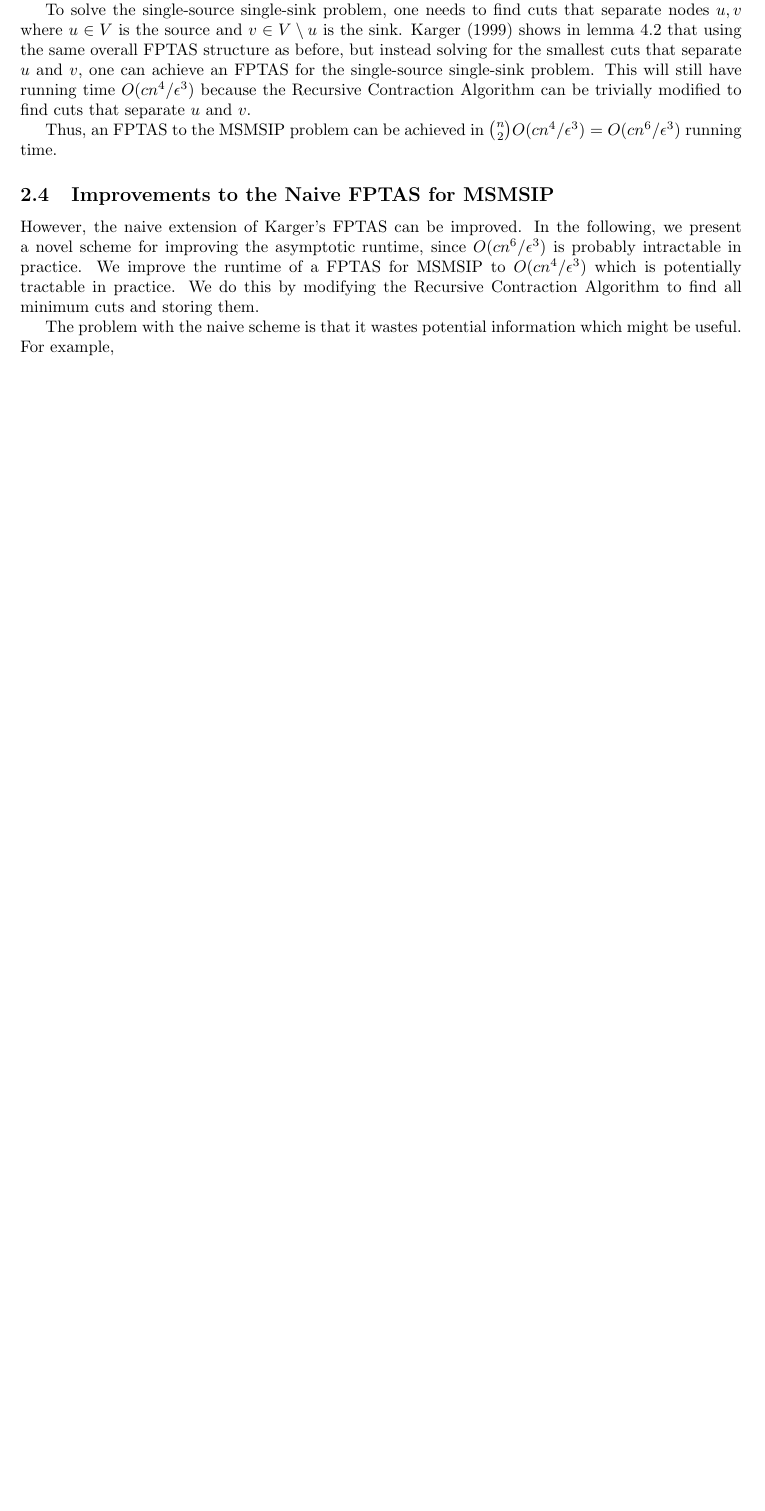
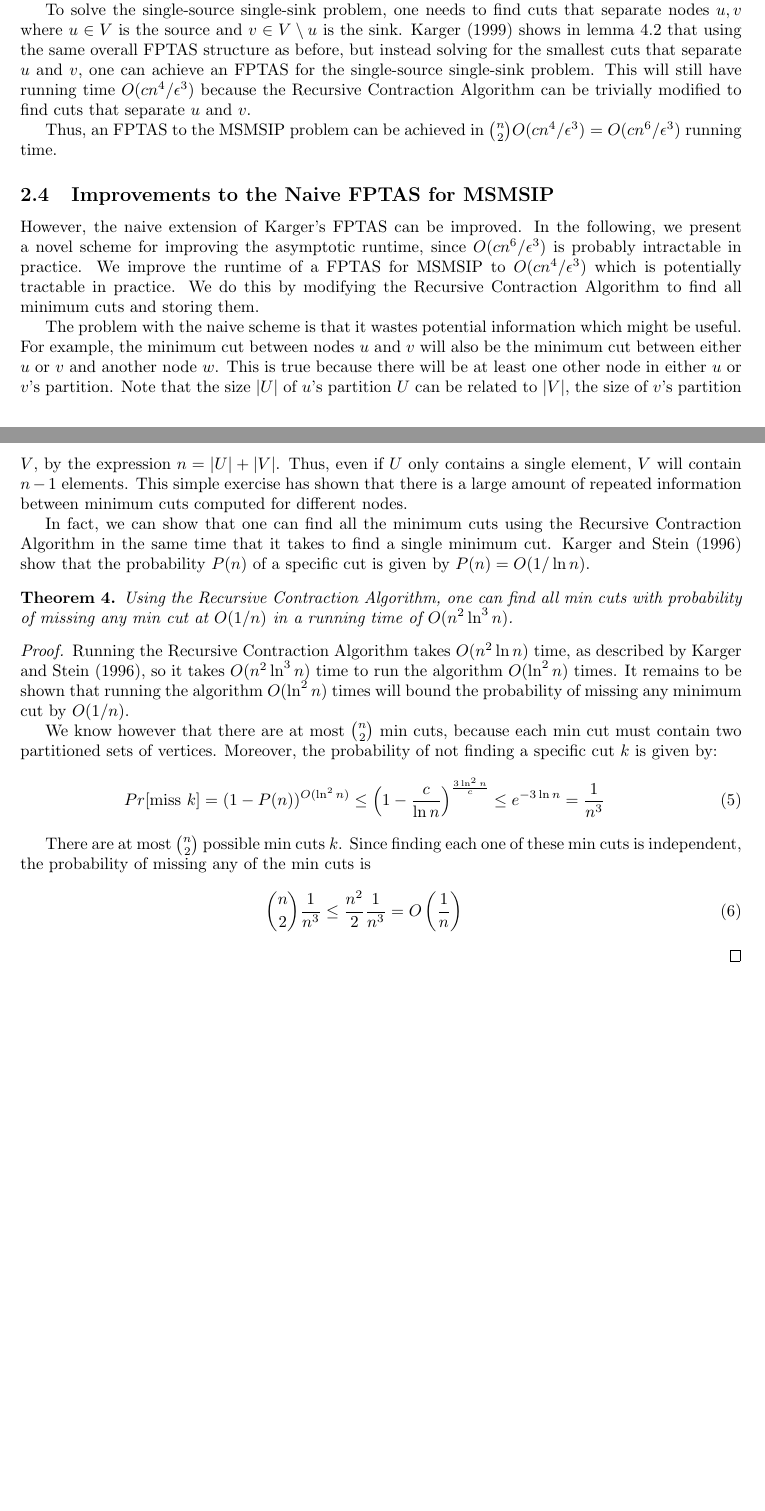
Before and after one commit to wangjohn/network_epidemics, a LaTeX document (paper/paper.tex): part of page 6 of 6 before the commit and two parts of pages 6 and 7 of 7 after it, the two joined at a grey line, cut so that both start at the same text, the shorter picture padded with empty space. Compiled offline with pdfLaTeX.

Commit message:
finished recursive algorithm stuff.

```diff
--- a/paper/paper.tex
+++ b/paper/paper.tex
@@ -197,8 +197,25 @@ Thus, an FPTAS to the MSMSIP problem can be achieved in ${n \choose 2} O(c n^4 /
 
 However, the naive extension of Karger's FPTAS can be improved. In the following, we present a novel scheme for improving the asymptotic runtime, since $O(c n^6 / \epsilon^3)$ is probably intractable in practice. We improve the runtime of a FPTAS for MSMSIP to $O(c n^4 / \epsilon^3)$ which is potentially tractable in practice. We do this by modifying the Recursive Contraction Algorithm to find all minimum cuts and storing them.
 
-The problem with the naive scheme is that it wastes potential information which might be useful. For example,
+The problem with the naive scheme is that it wastes potential information which might be useful. For example, the minimum cut between nodes $u$ and $v$ will also be the minimum cut between either $u$ or $v$ and another node $w$. This is true because there will be at least one other node in either $u$ or $v$'s partition. Note that the size $|U|$ of $u$'s partition $U$ can be related to $|V|$, the size of $v$'s partition $V$, by the expression $n = |U| + |V|$. Thus, even if $U$ only contains a single element, $V$ will contain $n-1$ elements. This simple exercise has shown that there is a large amount of repeated information between minimum cuts computed for different nodes.
 
+In fact, we can show that one can find all the minimum cuts using the Recursive Contraction Algorithm in the same time that it takes to find a single minimum cut. Karger and Stein (1996) show that the probability $P(n)$ of a specific cut is given by $P(n) = O(1/ \ln n)$.
 
+\begin{theorem}
+Using the Recursive Contraction Algorithm, one can find all min cuts with probability of missing any min cut at $O(1/n)$ in a running time of $O(n^2 \ln^3 n)$.
+\end{theorem}
+\begin{proof}
+Running the Recursive Contraction Algorithm takes $O(n^2 \ln n)$ time, as described by Karger and Stein (1996), so it takes $O(n^2 \ln^3 n)$ time to run the algorithm $O( \ln^2 n)$ times. It remains to be shown that running the algorithm $O(\ln^2 n)$ times will bound the probability of missing any minimum cut by $O(1/n)$.
+
+We know however that there are at most ${n \choose 2}$ min cuts, because each min cut must contain two partitioned sets of vertices. Moreover, the probability of not finding a specific cut $k$ is given by:
+\begin{eqnarray}
+  Pr[\textrm{miss }k] = (1 - P(n))^{O( \ln^2 n)} \leq \left(1 - \frac{c}{\ln n} \right)^{\frac{3 \ln^2 n}{c}} \leq e^{-3 \ln n} = \frac{1}{n^3}
+\end{eqnarray}
+
+There are at most ${n \choose 2}$ possible min cuts $k$. Since finding each one of these min cuts is independent, the probability of missing any of the min cuts is
+\begin{eqnarray}
+  {n \choose 2} \frac{1}{n^3} \leq \frac{n^2}{2} \frac{1}{n^3} = O \left( \frac{1}{n} \right)
+\end{eqnarray}
+\end{proof}
 
 \end{document}
```
